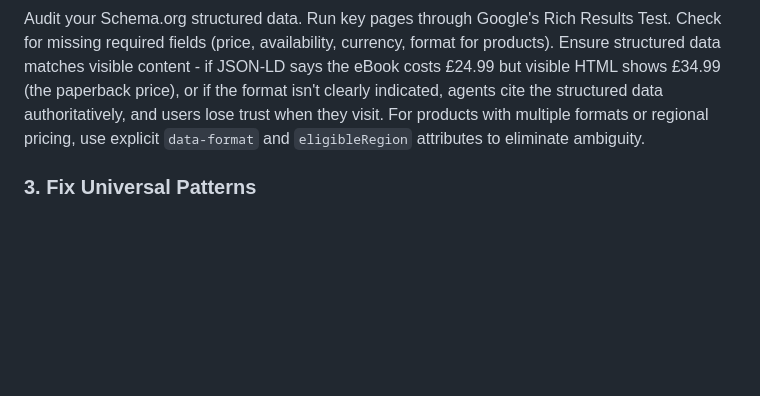
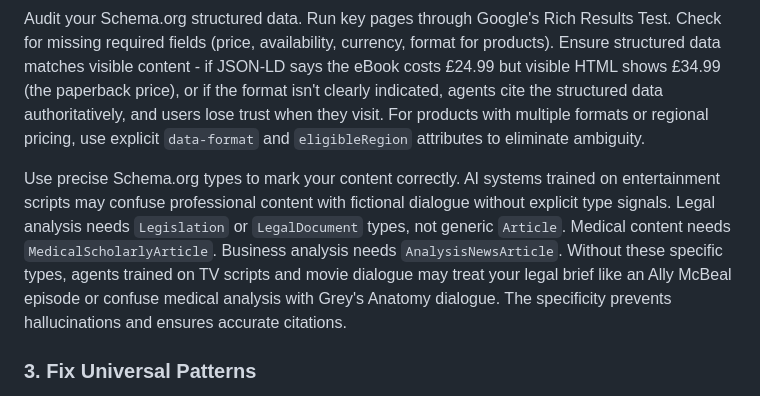
Before and after one commit to Digital-Domain-Technologies-Ltd/invisible-users-manuscript, a Markdown page: blog/geo-blog.md, the part around the change. Drawn GitHub-style; blank space fills up the shorter version.

Commit message:
Add content type disambiguation to GEO blog post

```diff
--- a/blog/geo-blog.md
+++ b/blog/geo-blog.md
@@ -120,6 +120,8 @@ Implement an llms.txt file - a curated guide to your 10-30 most important pages.
 
 Audit your Schema.org structured data. Run key pages through Google's Rich Results Test. Check for missing required fields (price, availability, currency, format for products). Ensure structured data matches visible content - if JSON-LD says the eBook costs £24.99 but visible HTML shows £34.99 (the paperback price), or if the format isn't clearly indicated, agents cite the structured data authoritatively, and users lose trust when they visit. For products with multiple formats or regional pricing, use explicit `data-format` and `eligibleRegion` attributes to eliminate ambiguity.
 
+Use precise Schema.org types to mark your content correctly. AI systems trained on entertainment scripts may confuse professional content with fictional dialogue without explicit type signals. Legal analysis needs `Legislation` or `LegalDocument` types, not generic `Article`. Medical content needs `MedicalScholarlyArticle`. Business analysis needs `AnalysisNewsArticle`. Without these specific types, agents trained on TV scripts and movie dialogue may treat your legal brief like an Ally McBeal episode or confuse medical analysis with Grey's Anatomy dialogue. The specificity prevents hallucinations and ensures accurate citations.
+
 ### 3. Fix Universal Patterns
 
 Semantic HTML: Use proper `<article>`, `<section>`, `<nav>`, `<header>` elements. Implement clear heading hierarchies (H1 → H2 → H3, no skips). This helps agents, search engines, and screen reader users simultaneously.
```
